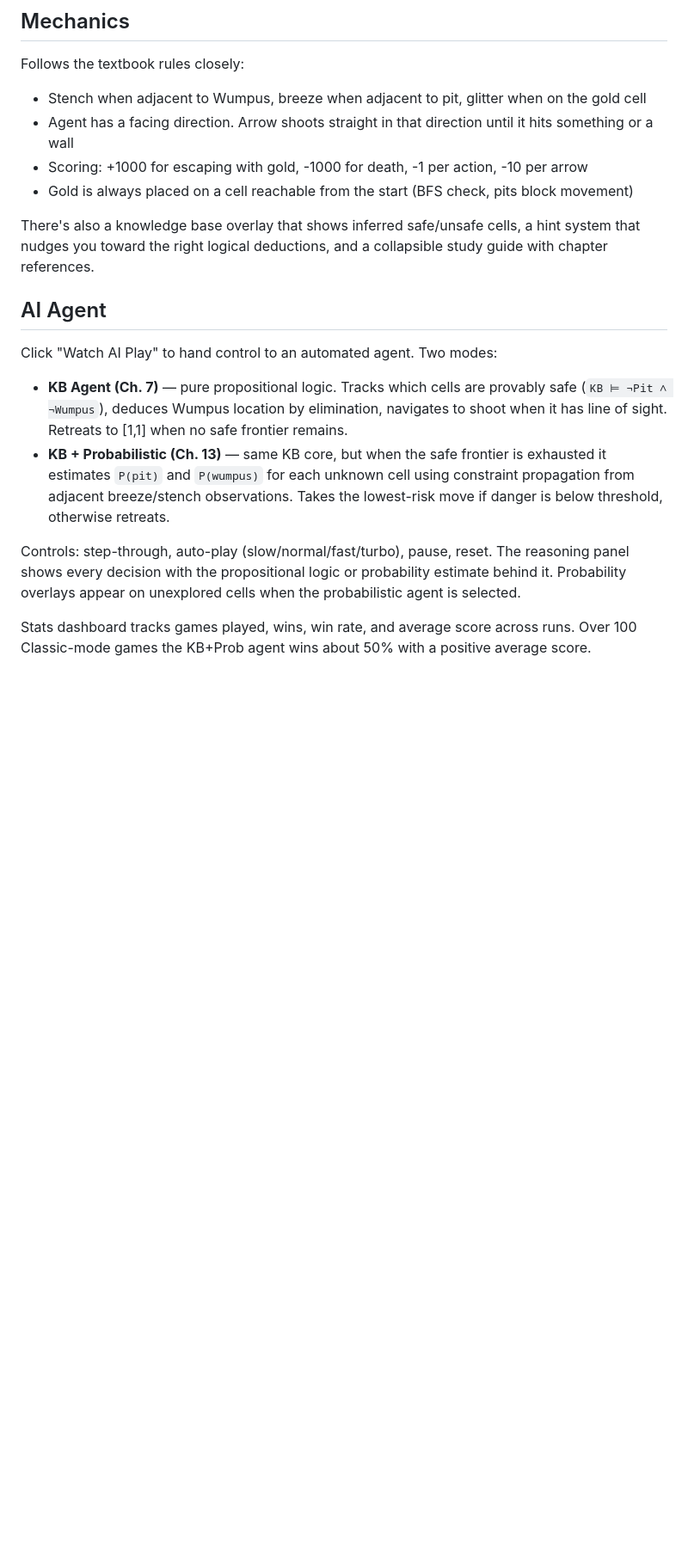
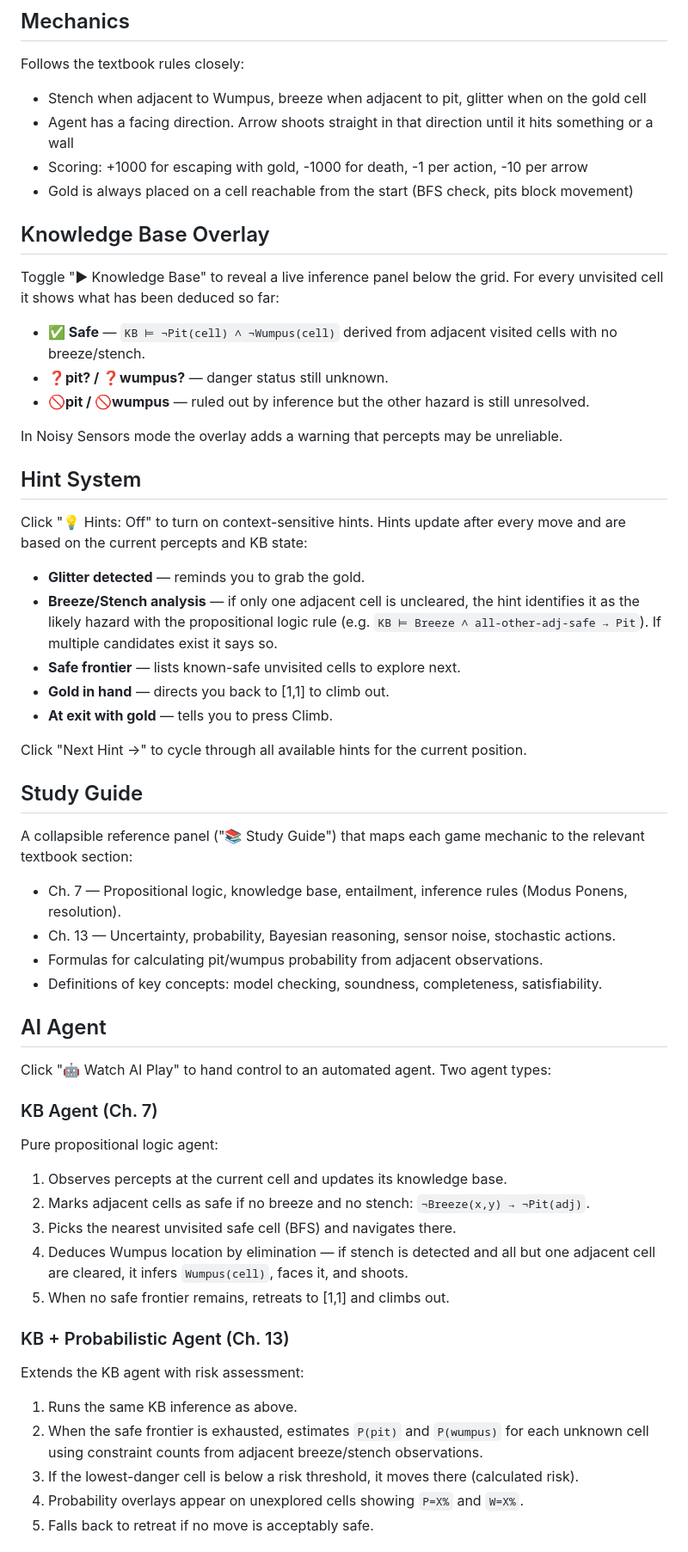
Before and after one commit to ashutoshnaveen/wumpus-world, a Markdown page: README.md, the part around one of its changes. Shown at 86% size. GitHub-like rendering; blank space fills up the shorter version.

Commit message:
expand README with detailed docs for every feature

```diff
--- a/README.md
+++ b/README.md
@@ -23,15 +23,58 @@ Follows the textbook rules closely:
 - Scoring: +1000 for escaping with gold, -1000 for death, -1 per action, -10 per arrow
 - Gold is always placed on a cell reachable from the start (BFS check, pits block movement)
 
-There's also a knowledge base overlay that shows inferred safe/unsafe cells, a hint system that nudges you toward the right logical deductions, and a collapsible study guide with chapter references.
+## Knowledge Base Overlay
+
+Toggle "▶ Knowledge Base" to reveal a live inference panel below the grid. For every unvisited cell it shows what has been deduced so far:
+
+- **✅ Safe** — `KB ⊨ ¬Pit(cell) ∧ ¬Wumpus(cell)` derived from adjacent visited cells with no breeze/stench.
+- **❓pit? / ❓wumpus?** — danger status still unknown.
+- **🚫pit / 🚫wumpus** — ruled out by inference but the other hazard is still unresolved.
+
+In Noisy Sensors mode the overlay adds a warning that percepts may be unreliable.
+
+## Hint System
+
+Click "💡 Hints: Off" to turn on context-sensitive hints. Hints update after every move and are based on the current percepts and KB state:
+
+- **Glitter detected** — reminds you to grab the gold.
+- **Breeze/Stench analysis** — if only one adjacent cell is uncleared, the hint identifies it as the likely hazard with the propositional logic rule (e.g. `KB ⊨ Breeze ∧ all-other-adj-safe → Pit`). If multiple candidates exist it says so.
+- **Safe frontier** — lists known-safe unvisited cells to explore next.
+- **Gold in hand** — directs you back to [1,1] to climb out.
+- **At exit with gold** — tells you to press Climb.
+
+Click "Next Hint →" to cycle through all available hints for the current position.
+
+## Study Guide
+
+A collapsible reference panel ("📚 Study Guide") that maps each game mechanic to the relevant textbook section:
+
+- Ch. 7 — Propositional logic, knowledge base, entailment, inference rules (Modus Ponens, resolution).
+- Ch. 13 — Uncertainty, probability, Bayesian reasoning, sensor noise, stochastic actions.
+- Formulas for calculating pit/wumpus probability from adjacent observations.
+- Definitions of key concepts: model checking, soundness, completeness, satisfiability.
 
 ## AI Agent
 
-Click "Watch AI Play" to hand control to an automated agent. Two modes:
+Click "🤖 Watch AI Play" to hand control to an automated agent. Two agent types:
 
-- **KB Agent (Ch. 7)** — pure propositional logic. Tracks which cells are provably safe (`KB ⊨ ¬Pit ∧ ¬Wumpus`), deduces Wumpus location by elimination, navigates to shoot when it has line of sight. Retreats to [1,1] when no safe frontier remains.
-- **KB + Probabilistic (Ch. 13)** — same KB core, but when the safe frontier is exhausted it estimates `P(pit)` and `P(wumpus)` for each unknown cell using constraint propagation from adjacent breeze/stench observations. Takes the lowest-risk move if danger is below threshold, otherwise retreats.
+### KB Agent (Ch. 7)
 
-Controls: step-through, auto-play (slow/normal/fast/turbo), pause, reset. The reasoning panel shows every decision with the propositional logic or probability estimate behind it. Probability overlays appear on unexplored cells when the probabilistic agent is selected.
+Pure propositional logic agent:
 
-Stats dashboard tracks games played, wins, win rate, and average score across runs. Over 100 Classic-mode games the KB+Prob agent wins about 50% with a positive average score.
+1. Observes percepts at the current cell and updates its knowledge base.
+2. Marks adjacent cells as safe if no breeze and no stench: `¬Breeze(x,y) → ¬Pit(adj)`.
+3. Picks the nearest unvisited safe cell (BFS) and navigates there.
+4. Deduces Wumpus location by elimination — if stench is detected and all but one adjacent cell are cleared, it infers `Wumpus(cell)`, faces it, and shoots.
+5. When no safe frontier remains, retreats to [1,1] and climbs out.
+
+### KB + Probabilistic Agent (Ch. 13)
+
+Extends the KB agent with risk assessment:
+
+1. Runs the same KB inference as above.
+2. When the safe frontier is exhausted, estimates `P(pit)` and `P(wumpus)` for each unknown cell using constraint counts from adjacent breeze/stench observations.
+3. If the lowest-danger cell is below a risk threshold, it moves there (calculated risk).
+4. Probability overlays appear on unexplored cells showing `P=X%` and `W=X%`.
+5. Falls back to retreat if no move is acceptably safe.
+
```
Also changed, not shown: other parts of README.md (+21 -0 lines).
